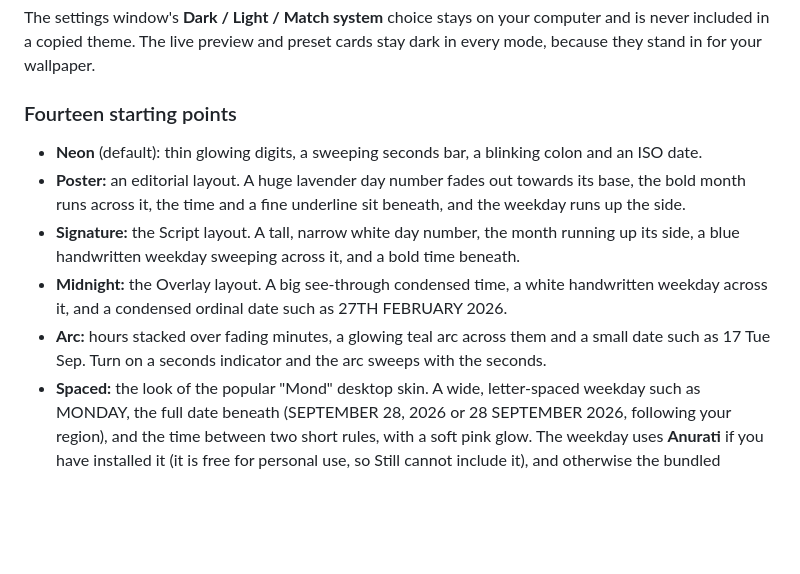
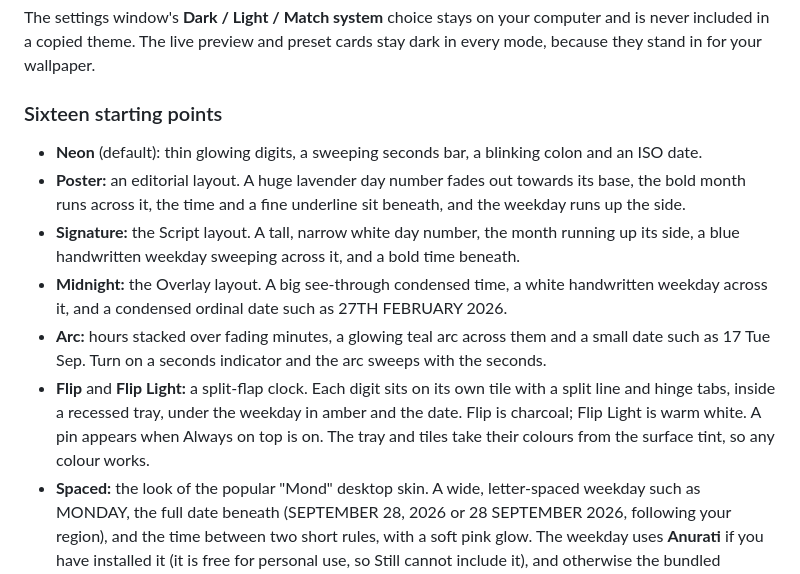
Before and after one commit to danny19862025/still-clock, a Markdown page: README.md, the part around one of its changes. Rendered like a GitHub page; blank space fills up the shorter version.

```diff
--- a/README.md
+++ b/README.md
@@ -120,13 +124,14 @@ The settings window's **Dark / Light / Match system** choice stays on your
 computer and is never included in a copied theme. The live preview and preset
 cards stay dark in every mode, because they stand in for your wallpaper.
 
-### Fourteen starting points
+### Sixteen starting points
 
 - **Neon** (default): thin glowing digits, a sweeping seconds bar, a blinking colon and an ISO date.
 - **Poster:** an editorial layout. A huge lavender day number fades out towards its base, the bold month runs across it, the time and a fine underline sit beneath, and the weekday runs up the side.
 - **Signature:** the Script layout. A tall, narrow white day number, the month running up its side, a blue handwritten weekday sweeping across it, and a bold time beneath.
 - **Midnight:** the Overlay layout. A big see-through condensed time, a white handwritten weekday across it, and a condensed ordinal date such as 27TH FEBRUARY 2026.
 - **Arc:** hours stacked over fading minutes, a glowing teal arc across them and a small date such as 17 Tue Sep. Turn on a seconds indicator and the arc sweeps with the seconds.
+- **Flip** and **Flip Light:** a split-flap clock. Each digit sits on its own tile with a split line and hinge tabs, inside a recessed tray, under the weekday in amber and the date. Flip is charcoal; Flip Light is warm white. A pin appears when Always on top is on. The tray and tiles take their colours from the surface tint, so any colour works.
 - **Spaced:** the look of the popular "Mond" desktop skin. A wide, letter-spaced weekday such as MONDAY, the full date beneath (SEPTEMBER 28, 2026 or 28 SEPTEMBER 2026, following your region), and the time between two short rules, with a soft pink glow. The weekday uses **Anurati** if you have installed it (it is free for personal use, so Still cannot include it), and otherwise the bundled **Michroma**. The date and time use the bundled **Quicksand**.
 - **Split:** a flat translucent panel with a bold hot-pink hour, a dim colon, white minutes with small raised seconds and a compact `2026-NOV-18` date.
 - **Neon Poster:** the Poster layout in hot magenta with glow, and a seconds bar in place of the underline.
```
Also changed, not shown: other parts of README.md (+8 -4 lines), docs/RELEASE-NOTES.md (+5 -5 lines), docs/VERIFICATION.md (+6 -0 lines), docs/images/preset-flip-light.png (added), docs/images/preset-flip.png (added), 11 other files.
